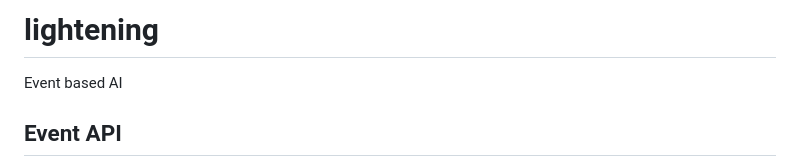
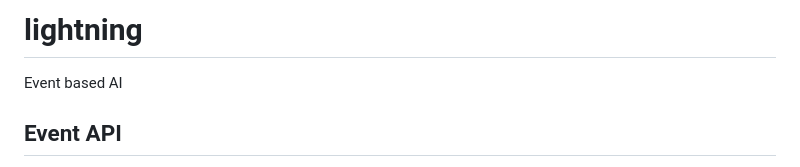
Before and after one commit to esawtooth/lightning, a Markdown page: README.md, the part around the change. GitHub-like rendering.

```diff
--- a/README.md
+++ b/README.md
@@ -1,4 +1,4 @@
-# lightening
+# lightning
 
 Event based AI
 
```
